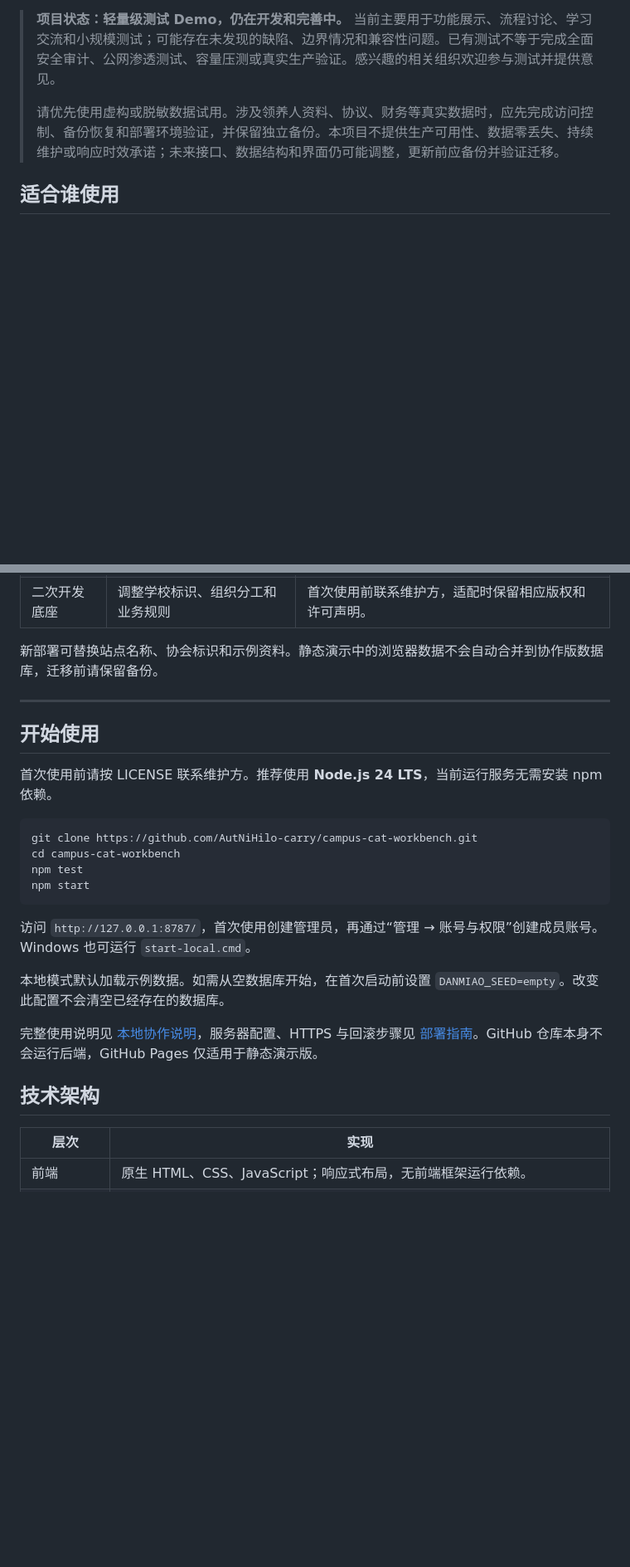
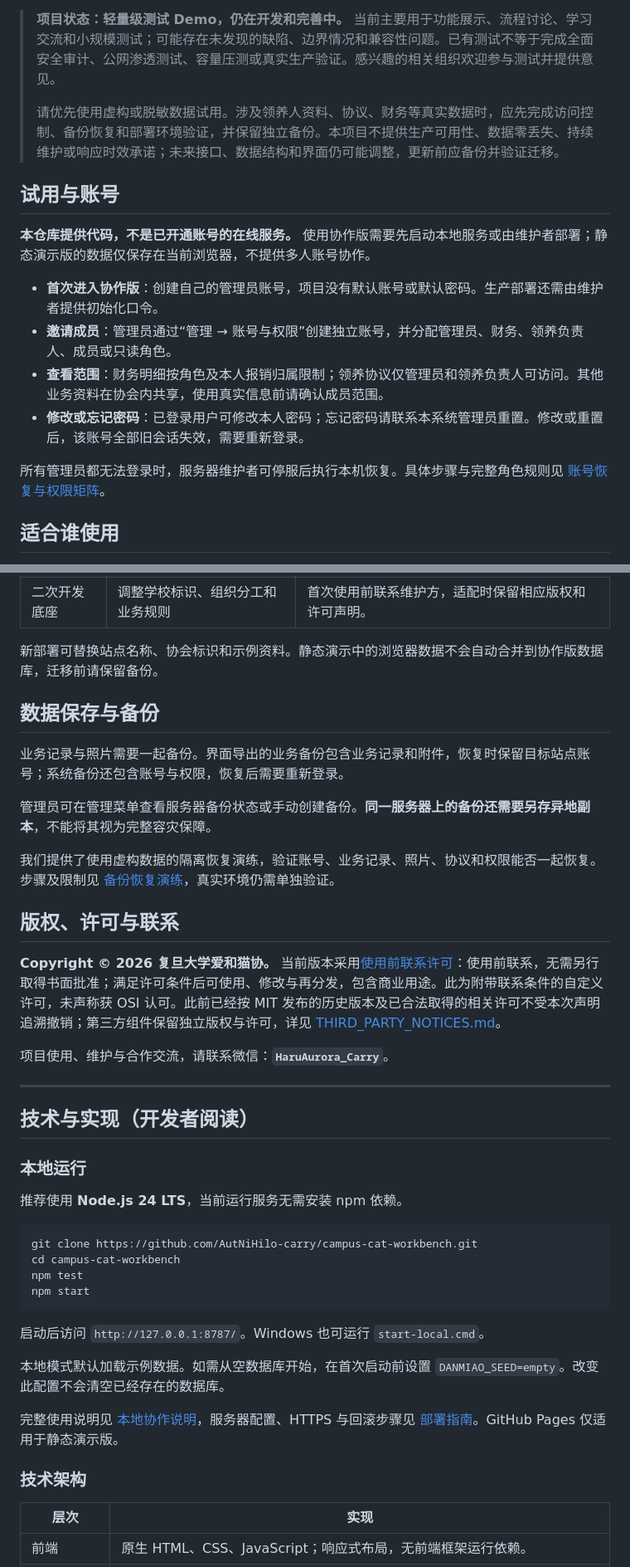
Before and after one commit to AutNiHilo-carry/campus-cat-workbench, a Markdown page: README.md, 2 parts joined by grey strips. Shown at 83% size. Drawn GitHub-style; blank space fills up the shorter version.

Commit message:
Put account and usage guidance before technical documentation

````diff
--- a/README.md
+++ b/README.md
@@ -7,6 +7,17 @@
 > **项目状态：轻量级测试 Demo，仍在开发和完善中。** 当前主要用于功能展示、流程讨论、学习交流和小规模测试；可能存在未发现的缺陷、边界情况和兼容性问题。已有测试不等于完成全面安全审计、公网渗透测试、容量压测或真实生产验证。感兴趣的相关组织欢迎参与测试并提供意见。
 >
 > 请优先使用虚构或脱敏数据试用。涉及领养人资料、协议、财务等真实数据时，应先完成访问控制、备份恢复和部署环境验证，并保留独立备份。本项目不提供生产可用性、数据零丢失、持续维护或响应时效承诺；未来接口、数据结构和界面仍可能调整，更新前应备份并验证迁移。
+
+## 试用与账号
+
+**本仓库提供代码，不是已开通账号的在线服务。** 使用协作版需要先启动本地服务或由维护者部署；静态演示版的数据仅保存在当前浏览器，不提供多人账号协作。
+
+- **首次进入协作版**：创建自己的管理员账号，项目没有默认账号或默认密码。生产部署还需由维护者提供初始化口令。
+- **邀请成员**：管理员通过“管理 → 账号与权限”创建独立账号，并分配管理员、财务、领养负责人、成员或只读角色。
+- **查看范围**：财务明细按角色及本人报销归属限制；领养协议仅管理员和领养负责人可访问。其他业务资料在协会内共享，使用真实信息前请确认成员范围。
+- **修改或忘记密码**：已登录用户可修改本人密码；忘记密码请联系本系统管理员重置。修改或重置后，该账号全部旧会话失效，需要重新登录。
+
+所有管理员都无法登录时，服务器维护者可停服后执行本机恢复。具体步骤与完整角色规则见 [账号恢复与权限矩阵](ACCOUNT-RECOVERY.md)。
 
 ## 适合谁使用
 
@@ -56,11 +67,27 @@
 
 新部署可替换站点名称、协会标识和示例资料。静态演示中的浏览器数据不会自动合并到协作版数据库，迁移前请保留备份。
 
+## 数据保存与备份
+
+业务记录与照片需要一起备份。界面导出的业务备份包含业务记录和附件，恢复时保留目标站点账号；系统备份还包含账号与权限，恢复后需要重新登录。
+
+管理员可在管理菜单查看服务器备份状态或手动创建备份。**同一服务器上的备份还需要另存异地副本**，不能将其视为完整容灾保障。
+
+我们提供了使用虚构数据的隔离恢复演练，验证账号、业务记录、照片、协议和权限能否一起恢复。步骤及限制见 [备份恢复演练](RECOVERY-DRILL.md)，真实环境仍需单独验证。
+
+## 版权、许可与联系
+
+**Copyright © 2026 复旦大学爱和猫协。** 当前版本采用[使用前联系许可](LICENSE)：使用前联系，无需另行取得书面批准；满足许可条件后可使用、修改与再分发，包含商业用途。此为附带联系条件的自定义许可，未声称获 OSI 认可。此前已经按 MIT 发布的历史版本及已合法取得的相关许可不受本次声明追溯撤销；第三方组件保留独立版权与许可，详见 [THIRD_PARTY_NOTICES.md](THIRD_PARTY_NOTICES.md)。
+
+项目使用、维护与合作交流，请联系微信：**`HaruAurora_Carry`**。
+
 ---
 
-## 开始使用
+## 技术与实现（开发者阅读）
 
-首次使用前请按 LICENSE 联系维护方。推荐使用 **Node.js 24 LTS**，当前运行服务无需安装 npm 依赖。
+### 本地运行
+
+推荐使用 **Node.js 24 LTS**，当前运行服务无需安装 npm 依赖。
 
 ```sh
 git clone https://github.com/AutNiHilo-carry/campus-cat-workbench.git
@@ -69,13 +96,13 @@ npm test
 npm start
 ```
 
-访问 `http://127.0.0.1:8787/`，首次使用创建管理员，再通过“管理 → 账号与权限”创建成员账号。Windows 也可运行 `start-local.cmd`。
+启动后访问 `http://127.0.0.1:8787/`。Windows 也可运行 `start-local.cmd`。
 
 本地模式默认加载示例数据。如需从空数据库开始，在首次启动前设置 `DANMIAO_SEED=empty`。改变此配置不会清空已经存在的数据库。
 
-完整使用说明见 [本地协作说明](LOCAL-BACKEND.md)，服务器配置、HTTPS 与回滚步骤见 [部署指南](DEPLOYMENT.md)。GitHub 仓库本身不会运行后端，GitHub Pages 仅适用于静态演示版。
+完整使用说明见 [本地协作说明](LOCAL-BACKEND.md)，服务器配置、HTTPS 与回滚步骤见 [部署指南](DEPLOYMENT.md)。GitHub Pages 仅适用于静态演示版。
 
-## 技术架构
+### 技术架构
 
 | 层次 | 实现 |
 | --- | --- |
````
Also changed, not shown: other parts of README.md (+10 -20 lines).
